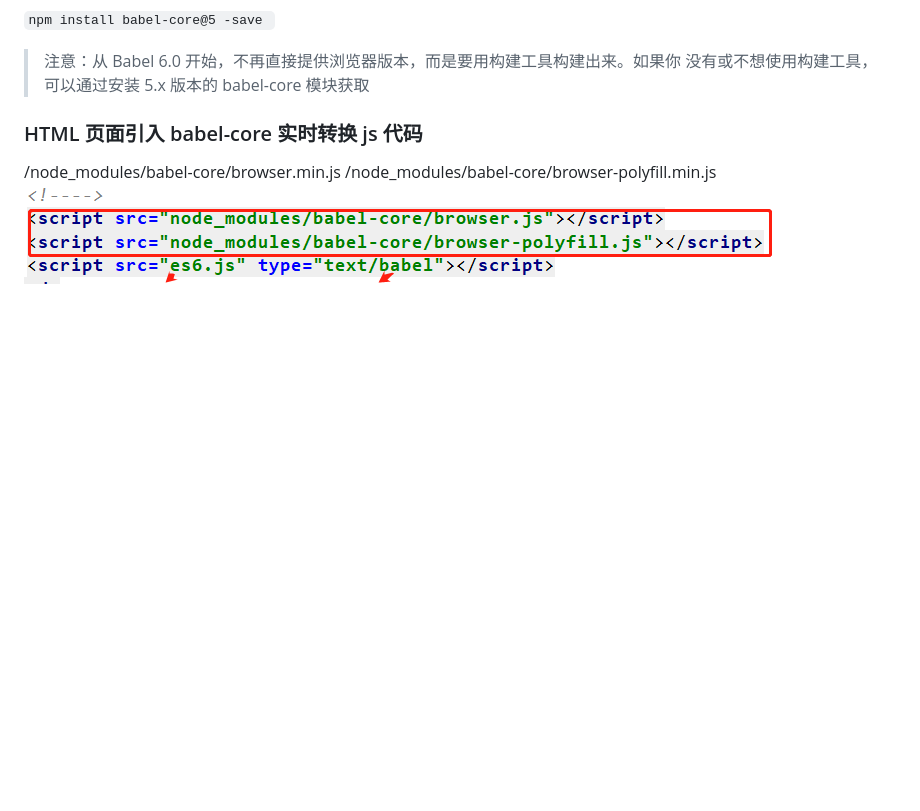
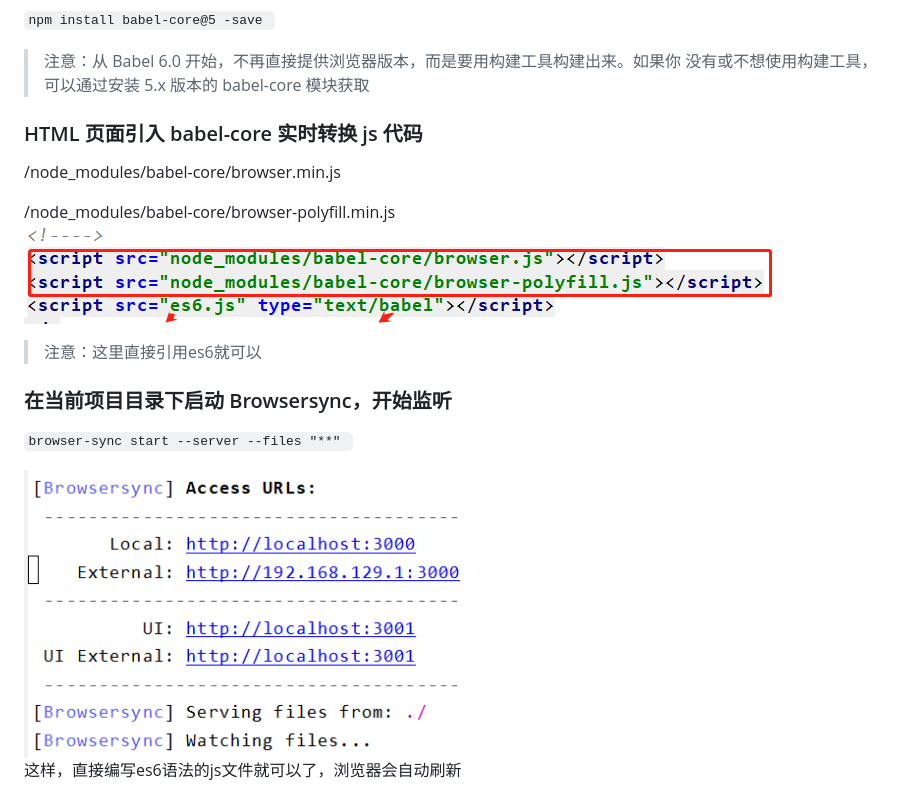
Before and after one commit to zjlyyq/-, a Markdown page: Lesson01_ES6/README.md, the part around the change printed below. GitHub-like rendering; pictures changed too: Lesson01_ES6/2.png (added); blank space fills up the shorter version.

```diff
--- a/Lesson01_ES6/README.md
+++ b/Lesson01_ES6/README.md
@@ -32,5 +32,14 @@ Browsersync 能让浏览器实时、快速响应您的文件更改（html、js
 ### HTML 页面引入 babel-core 实时转换 js 代码
 
 /node_modules/babel-core/browser.min.js
+
 /node_modules/babel-core/browser-polyfill.min.js
 ![avatar](./1.png)
+>注意：这里直接引用es6就可以
+
+### 在当前项目目录下启动 Browsersync，开始监听
+
+`browser-sync start --server --files "**" `
+
+![avatar](./2.png)
+这样，直接编写es6语法的js文件就可以了，浏览器会自动刷新
```
Also changed, not shown: other parts of Lesson01_ES6/README.md (+3 -3 lines).
